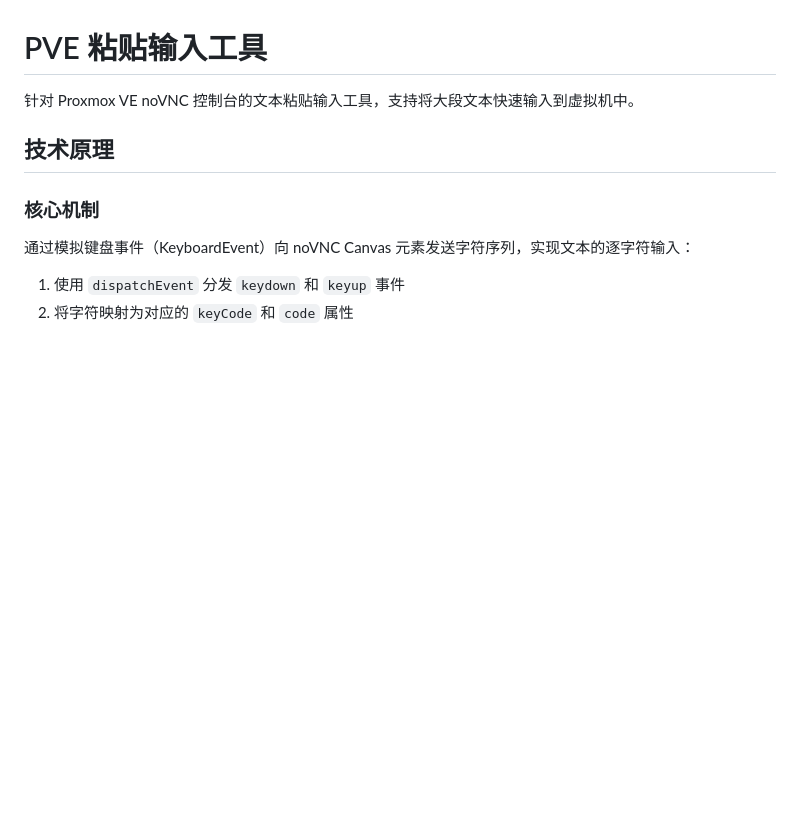
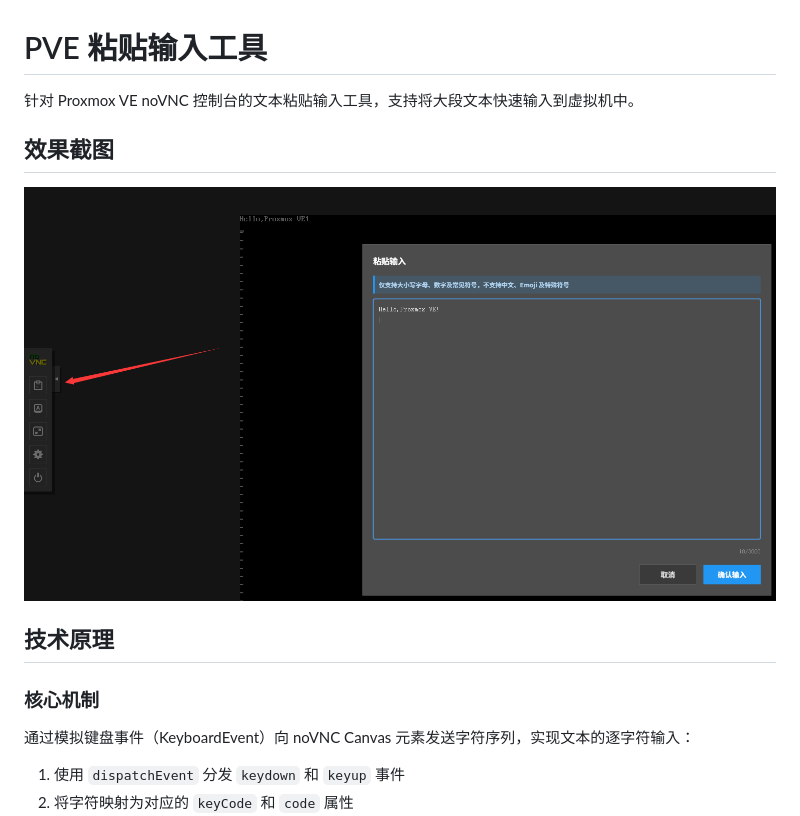
Before and after one commit to kintaro1981/pve-paste-input, a Markdown page: README.md, the part around the change. GitHub-like rendering; pictures changed too: 20251127153555.png (added); blank space fills up the shorter version.

Commit message:
添加效果截图

```diff
--- a/README.md
+++ b/README.md
@@ -1,6 +1,10 @@
 # PVE 粘贴输入工具
 
 针对 Proxmox VE noVNC 控制台的文本粘贴输入工具，支持将大段文本快速输入到虚拟机中。
+
+## 效果截图
+
+![效果截图](20251127153555.png)
 
 ## 技术原理
 
```
